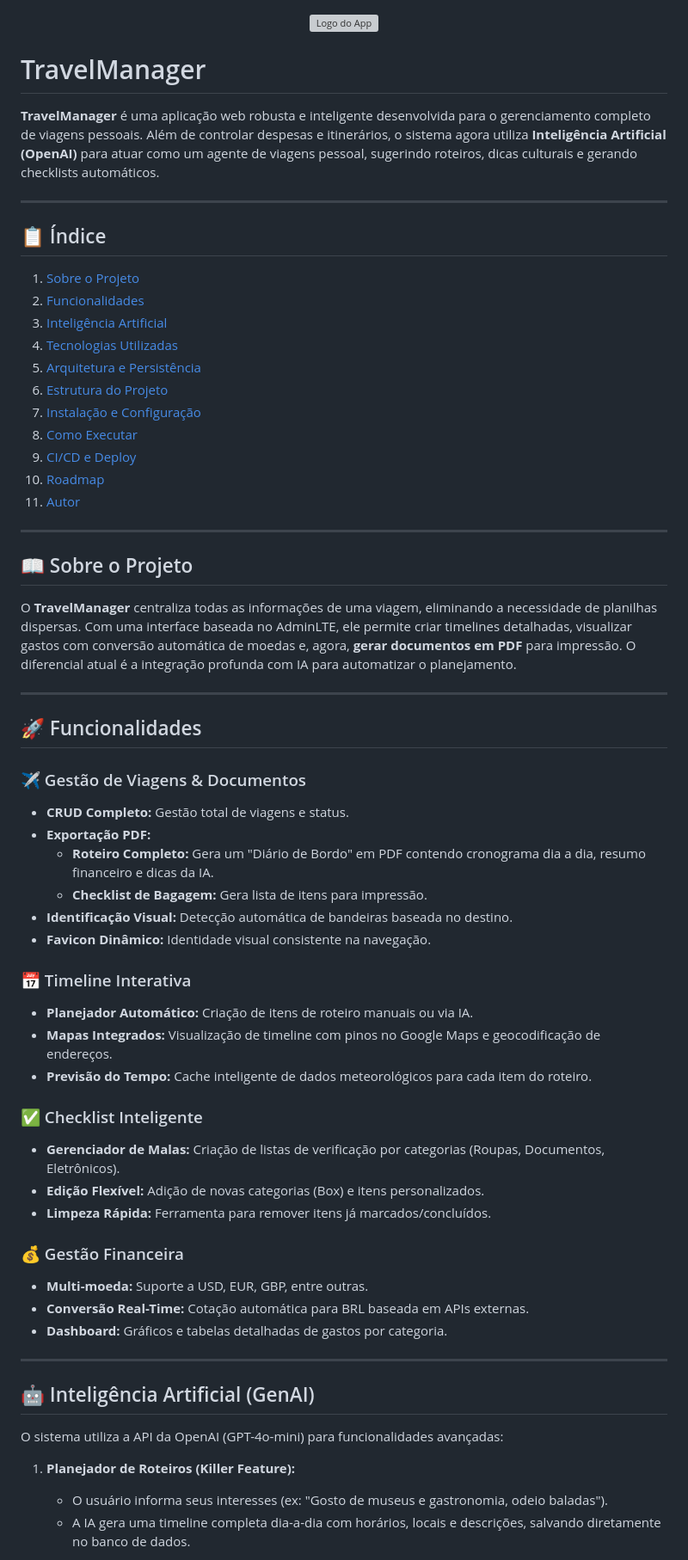
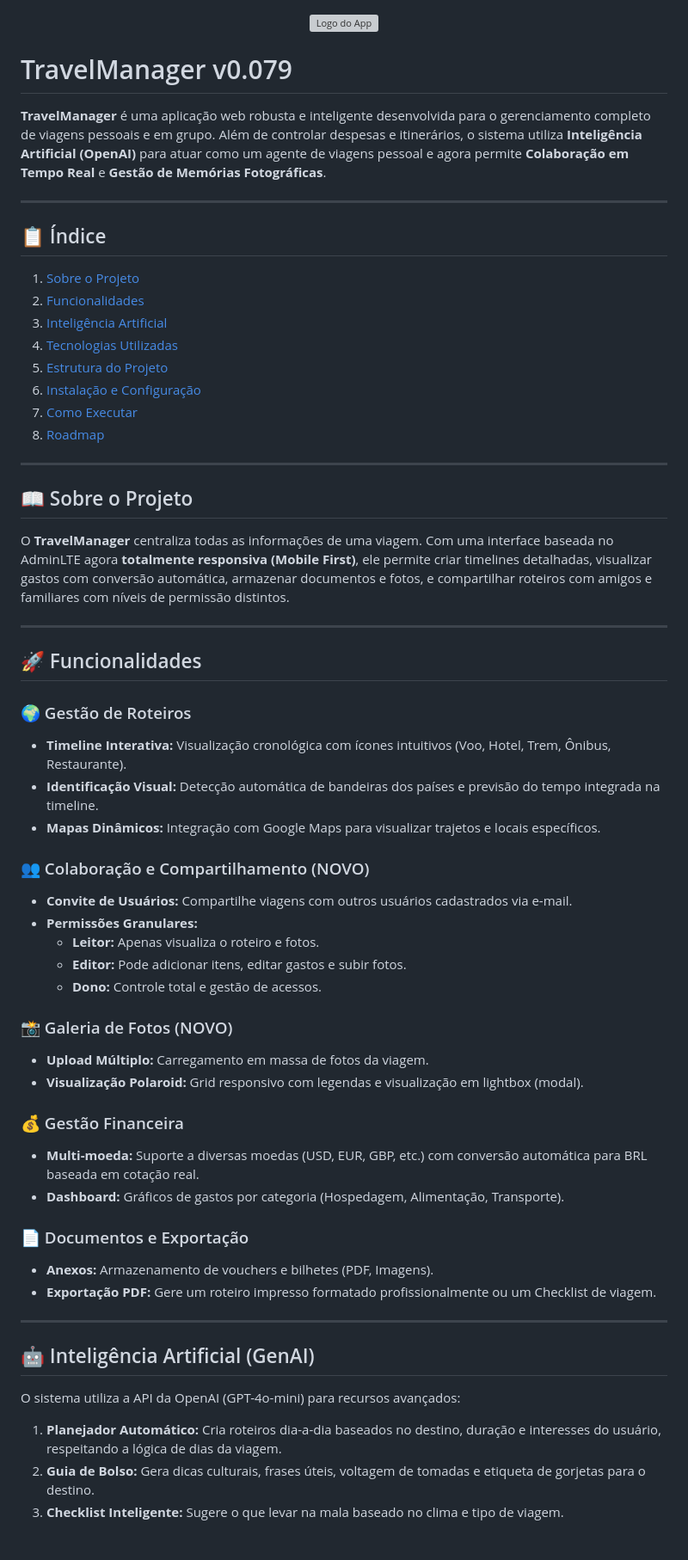
Before and after one commit to chmviola/travel_manager, a Markdown page: readme.md, the part around one of its changes. Shown at 86% size. Drawn GitHub-style; grey boxes are pictures that could not be loaded.

Commit message:
Tavel Manager v_0079 - Documentação atualizada

```diff
--- a/readme.md
+++ b/readme.md
@@ -2,9 +2,9 @@
   <img src="app/core/static/img/logo.png" alt="Logo do App" width="200">
 </p>
 
-# TravelManager
+# TravelManager v0.079
 
-**TravelManager** é uma aplicação web robusta e inteligente desenvolvida para o gerenciamento completo de viagens pessoais. Além de controlar despesas e itinerários, o sistema agora utiliza **Inteligência Artificial (OpenAI)** para atuar como um agente de viagens pessoal, sugerindo roteiros, dicas culturais e gerando checklists automáticos.
+**TravelManager** é uma aplicação web robusta e inteligente desenvolvida para o gerenciamento completo de viagens pessoais e em grupo. Além de controlar despesas e itinerários, o sistema utiliza **Inteligência Artificial (OpenAI)** para atuar como um agente de viagens pessoal e agora permite **Colaboração em Tempo Real** e **Gestão de Memórias Fotográficas**.
 
 ---
 
@@ -14,54 +14,52 @@
 2. [Funcionalidades](#-funcionalidades)
 3. [Inteligência Artificial](#-inteligência-artificial-genai)
 4. [Tecnologias Utilizadas](#-tecnologias-utilizadas)
-5. [Arquitetura e Persistência](#-arquitetura-e-persistência)
-6. [Estrutura do Projeto](#-estrutura-do-projeto)
-7. [Instalação e Configuração](#-instalação-e-configuração)
-8. [Como Executar](#-como-executar)
-9. [CI/CD e Deploy](#-cicd-e-deploy)
-10. [Roadmap](#-roadmap)
-11. [Autor](#-autor)
+5. [Estrutura do Projeto](#-estrutura-do-projeto)
+6. [Instalação e Configuração](#-instalação-e-configuração)
+7. [Como Executar](#-como-executar)
+8. [Roadmap](#-roadmap)
 
 ---
 
 ## 📖 Sobre o Projeto
 
-O **TravelManager** centraliza todas as informações de uma viagem, eliminando a necessidade de planilhas dispersas. Com uma interface baseada no AdminLTE, ele permite criar timelines detalhadas, visualizar gastos com conversão automática de moedas e, agora, **gerar documentos em PDF** para impressão. O diferencial atual é a integração profunda com IA para automatizar o planejamento.
+O **TravelManager** centraliza todas as informações de uma viagem. Com uma interface baseada no AdminLTE agora **totalmente responsiva (Mobile First)**, ele permite criar timelines detalhadas, visualizar gastos com conversão automática, armazenar documentos e fotos, e compartilhar roteiros com amigos e familiares com níveis de permissão distintos.
 
 ---
 
 ## 🚀 Funcionalidades
 
-### ✈️ Gestão de Viagens & Documentos
-* **CRUD Completo:** Gestão total de viagens e status.
-* **Exportação PDF:**
-    * **Roteiro Completo:** Gera um "Diário de Bordo" em PDF contendo cronograma dia a dia, resumo financeiro e dicas da IA.
-    * **Checklist de Bagagem:** Gera lista de itens para impressão.
-* **Identificação Visual:** Detecção automática de bandeiras baseada no destino.
-* **Favicon Dinâmico:** Identidade visual consistente na navegação.
+### 🌍 Gestão de Roteiros
+* **Timeline Interativa:** Visualização cronológica com ícones intuitivos (Voo, Hotel, Trem, Ônibus, Restaurante).
+* **Identificação Visual:** Detecção automática de bandeiras dos países e previsão do tempo integrada na timeline.
+* **Mapas Dinâmicos:** Integração com Google Maps para visualizar trajetos e locais específicos.
 
-### 📅 Timeline Interativa
-* **Planejador Automático:** Criação de itens de roteiro manuais ou via IA.
-* **Mapas Integrados:** Visualização de timeline com pinos no Google Maps e geocodificação de endereços.
-* **Previsão do Tempo:** Cache inteligente de dados meteorológicos para cada item do roteiro.
+### 👥 Colaboração e Compartilhamento (NOVO)
+* **Convite de Usuários:** Compartilhe viagens com outros usuários cadastrados via e-mail.
+* **Permissões Granulares:**
+    * **Leitor:** Apenas visualiza o roteiro e fotos.
+    * **Editor:** Pode adicionar itens, editar gastos e subir fotos.
+    * **Dono:** Controle total e gestão de acessos.
 
-### ✅ Checklist Inteligente
-* **Gerenciador de Malas:** Criação de listas de verificação por categorias (Roupas, Documentos, Eletrônicos).
-* **Edição Flexível:** Adição de novas categorias (Box) e itens personalizados.
-* **Limpeza Rápida:** Ferramenta para remover itens já marcados/concluídos.
+### 📸 Galeria de Fotos (NOVO)
+* **Upload Múltiplo:** Carregamento em massa de fotos da viagem.
+* **Visualização Polaroid:** Grid responsivo com legendas e visualização em lightbox (modal).
 
 ### 💰 Gestão Financeira
-* **Multi-moeda:** Suporte a USD, EUR, GBP, entre outras.
-* **Conversão Real-Time:** Cotação automática para BRL baseada em APIs externas.
-* **Dashboard:** Gráficos e tabelas detalhadas de gastos por categoria.
+* **Multi-moeda:** Suporte a diversas moedas (USD, EUR, GBP, etc.) com conversão automática para BRL baseada em cotação real.
+* **Dashboard:** Gráficos de gastos por categoria (Hospedagem, Alimentação, Transporte).
+
+### 📄 Documentos e Exportação
+* **Anexos:** Armazenamento de vouchers e bilhetes (PDF, Imagens).
+* **Exportação PDF:** Gere um roteiro impresso formatado profissionalmente ou um Checklist de viagem.
 
 ---
 
 ## 🤖 Inteligência Artificial (GenAI)
 
-O sistema utiliza a API da OpenAI (GPT-4o-mini) para funcionalidades avançadas:
+O sistema utiliza a API da OpenAI (GPT-4o-mini) para recursos avançados:
 
-1.  **Planejador de Roteiros (Killer Feature):**
-    * O usuário informa seus interesses (ex: "Gosto de museus e gastronomia, odeio baladas").
-    * A IA gera uma timeline completa dia-a-dia com horários, locais e descrições, salvando diretamente no banco de dados.
+1.  **Planejador Automático:** Cria roteiros dia-a-dia baseados no destino, duração e interesses do usuário, respeitando a lógica de dias da viagem.
+2.  **Guia de Bolso:** Gera dicas culturais, frases úteis, voltagem de tomadas e etiqueta de gorjetas para o destino.
+3.  **Checklist Inteligente:** Sugere o que levar na mala baseado no clima e tipo de viagem.
 
```
Also changed, not shown: other parts of readme.md (+99 -86 lines).
